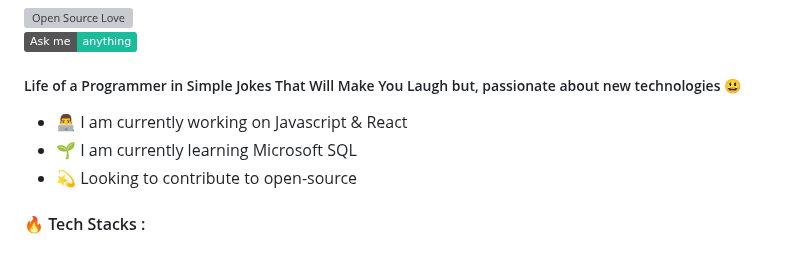
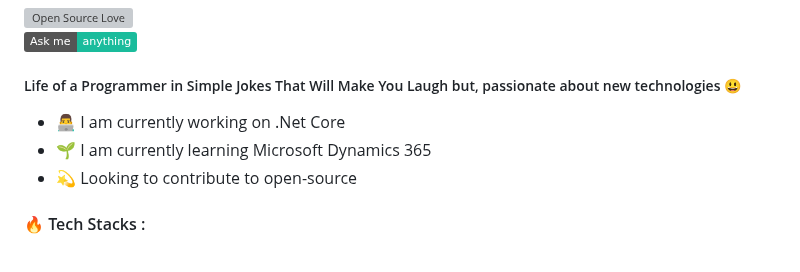
Before and after one commit to Junaid20001/Junaid20001, a Markdown page: README.md, the part around one of its changes. GitHub-like rendering; badges without logos; grey boxes are pictures that could not be loaded.

```diff
--- a/README.md
+++ b/README.md
@@ -10,8 +10,8 @@
 
 ##### Life of a Programmer in Simple Jokes That Will Make You Laugh but, passionate about new technologies 😃
 
-- 👨‍💻 I am currently working on Javascript & React
-- 🌱 I am currently learning Microsoft SQL
+- 👨‍💻 I am currently working on .Net Core
+- 🌱 I am currently learning Microsoft Dynamics 365
 - 💫 Looking to contribute to open-source
 
 <!-- <h4 align="center">
```
Also changed, not shown: other parts of README.md (+4 -2 lines).
